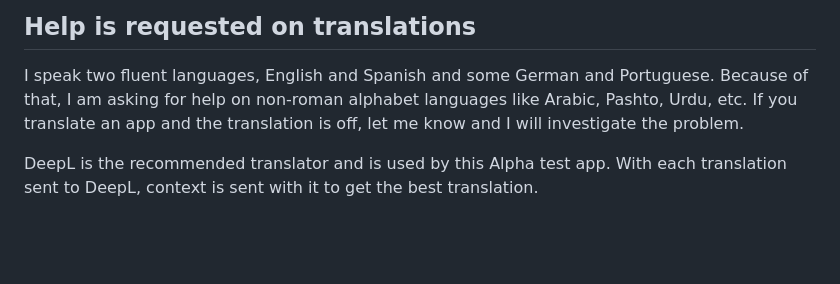
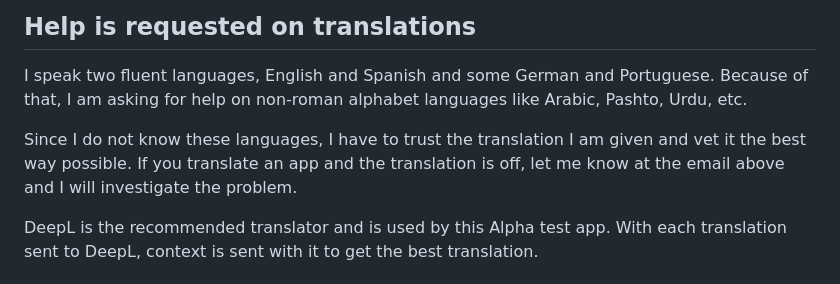
Before and after one commit to delphitranslate/delphitranslate.github.io, a Markdown page: README.md, the part around the change. GitHub-like rendering; blank space fills up the shorter version.

```diff
--- a/README.md
+++ b/README.md
@@ -19,8 +19,11 @@
 
 I speak two fluent languages, English and Spanish and some German and Portuguese.
 Because of that, I am asking for help on non-roman alphabet languages like Arabic,
-Pashto, Urdu, etc. If you translate an app and the translation is off, let me know
-and I will investigate the problem.
+Pashto, Urdu, etc.
+
+Since I do not know these languages, I have to trust the translation I am given
+and vet it the best way possible. If you translate an app and the translation
+is off, let me know at the email above and I will investigate the problem.
 
 DeepL is the recommended translator and is used by this Alpha test app.  With each
 translation sent to DeepL, context is sent with it to get the best translation.
```
